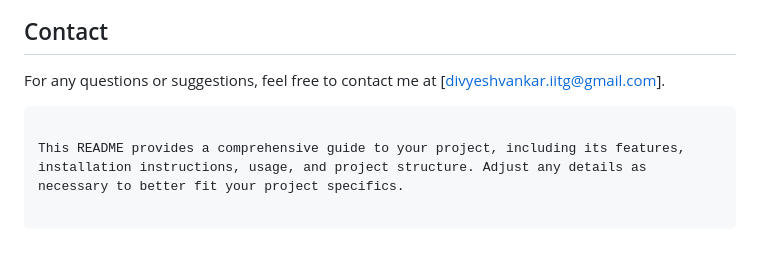
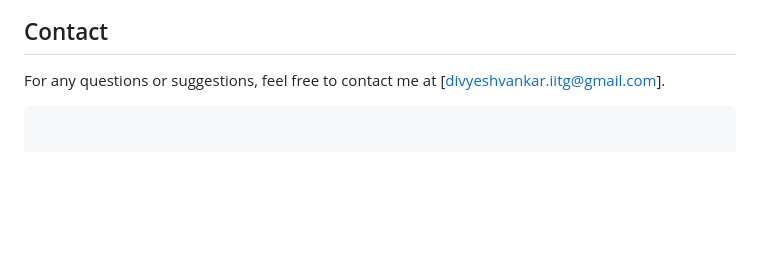
Before and after one commit to divyeshvankar/cryptocurrencypython, a Markdown page: README.md, the part around the change. Drawn GitHub-style; blank space fills up the shorter version.

Commit message:
some things remove

````diff
--- a/README.md
+++ b/README.md
@@ -123,5 +123,3 @@ This project is licensed under the MIT License. See the [LICENSE](LICENSE) file
 
 For any questions or suggestions, feel free to contact me at [divyeshvankar.iitg@gmail.com].
 ```
-
-This README provides a comprehensive guide to your project, including its features, installation instructions, usage, and project structure. Adjust any details as necessary to better fit your project specifics.
````
